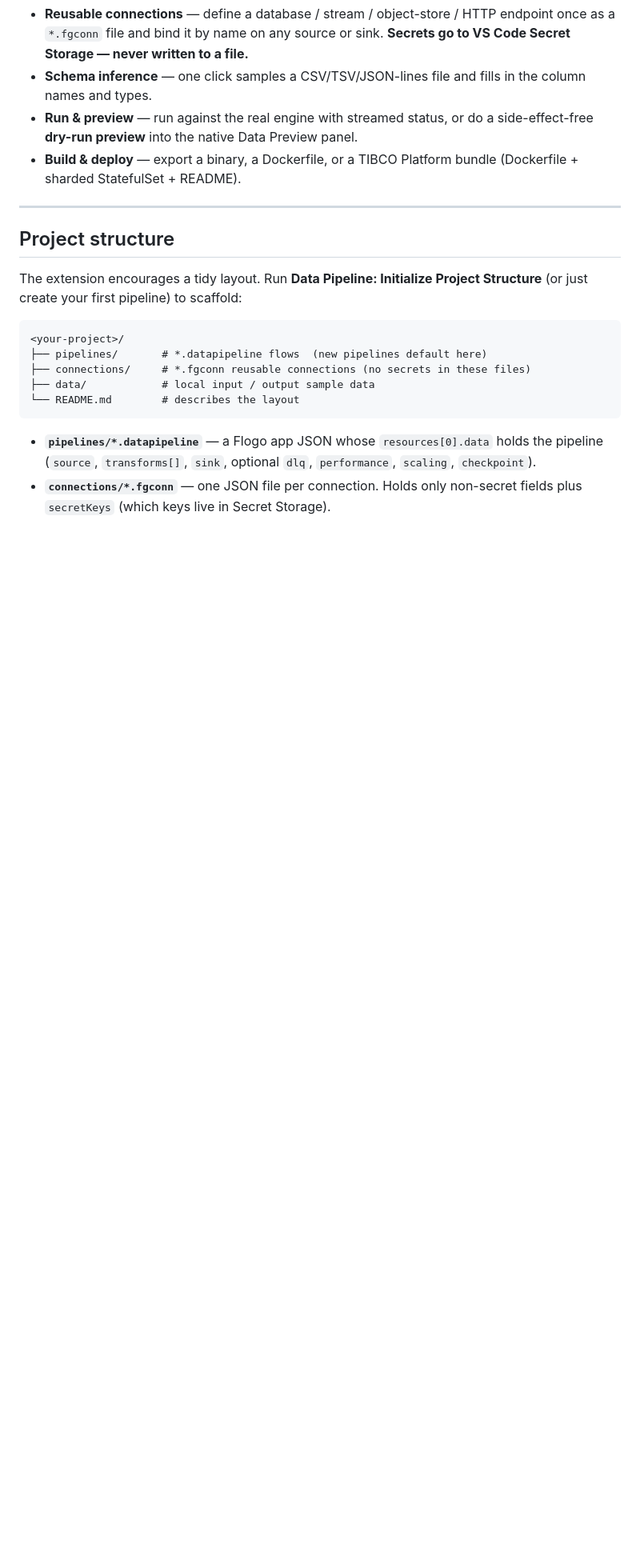
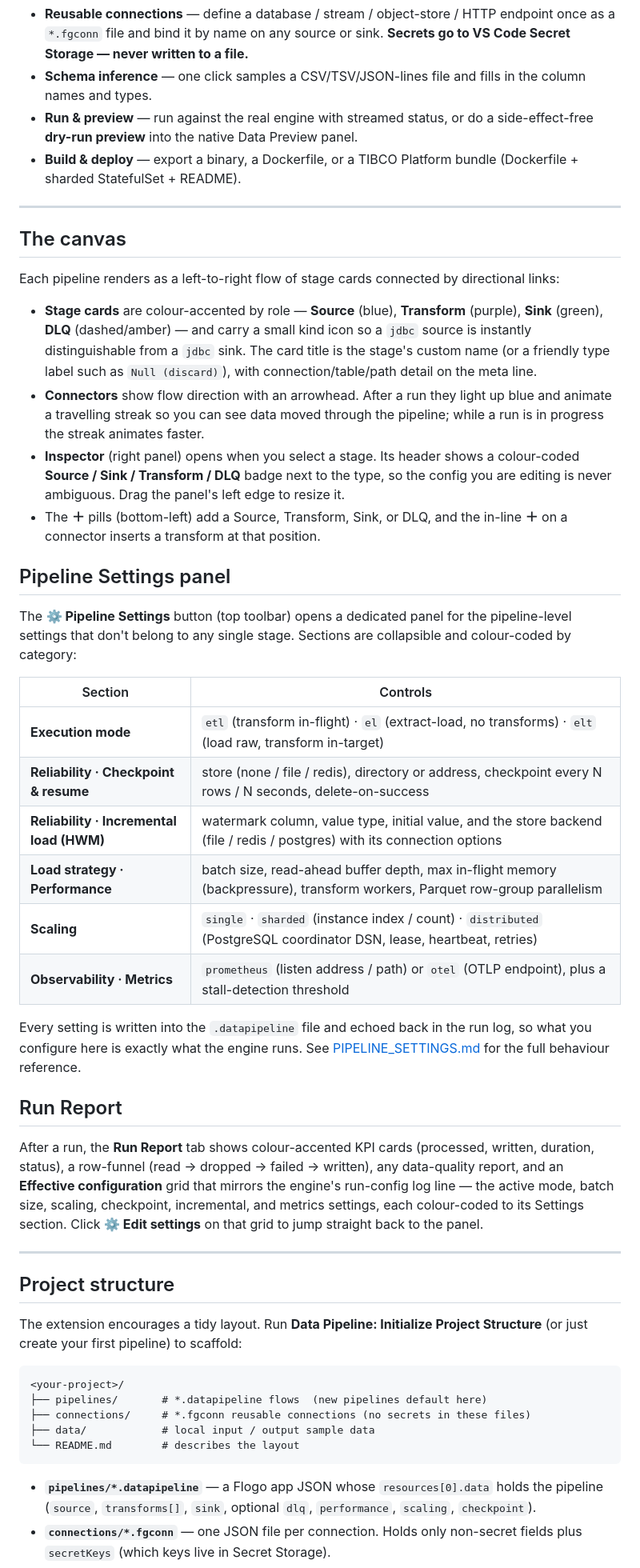
Before and after one commit to mpandav-tibco/flogo-datapipeline, a Markdown page: studio/vscode/README.md, the part around the change. Shown at 80% size. GitHub-like rendering; blank space fills up the shorter version.

Commit message:
docs: fix stale scaling claims, add mode+sectioned to README, Studio UI section, podlog WIP readme

```diff
--- a/studio/vscode/README.md
+++ b/studio/vscode/README.md
@@ -23,6 +23,56 @@ connections, live run metrics, dry-run preview, and native VS Code integration
   side-effect-free **dry-run preview** into the native Data Preview panel.
 - **Build & deploy** — export a binary, a Dockerfile, or a TIBCO Platform bundle
   (Dockerfile + sharded StatefulSet + README).
+
+---
+
+## The canvas
+
+Each pipeline renders as a left-to-right flow of stage cards connected by
+directional links:
+
+- **Stage cards** are colour-accented by role — **Source** (blue), **Transform**
+  (purple), **Sink** (green), **DLQ** (dashed/amber) — and carry a small kind icon
+  so a `jdbc` source is instantly distinguishable from a `jdbc` sink. The card
+  title is the stage's custom name (or a friendly type label such as
+  `Null (discard)`), with connection/table/path detail on the meta line.
+- **Connectors** show flow direction with an arrowhead. After a run they light up
+  blue and animate a travelling streak so you can see data moved through the
+  pipeline; while a run is in progress the streak animates faster.
+- **Inspector** (right panel) opens when you select a stage. Its header shows a
+  colour-coded **Source / Sink / Transform / DLQ** badge next to the type, so the
+  config you are editing is never ambiguous. Drag the panel's left edge to
+  resize it.
+- The **＋** pills (bottom-left) add a Source, Transform, Sink, or DLQ, and the
+  in-line **＋** on a connector inserts a transform at that position.
+
+## Pipeline Settings panel
+
+The **⚙ Pipeline Settings** button (top toolbar) opens a dedicated panel for the
+pipeline-level settings that don't belong to any single stage. Sections are
+collapsible and colour-coded by category:
+
+| Section | Controls |
+|---|---|
+| **Execution mode** | `etl` (transform in-flight) · `el` (extract-load, no transforms) · `elt` (load raw, transform in-target) |
+| **Reliability · Checkpoint & resume** | store (none / file / redis), directory or address, checkpoint every N rows / N seconds, delete-on-success |
+| **Reliability · Incremental load (HWM)** | watermark column, value type, initial value, and the store backend (file / redis / postgres) with its connection options |
+| **Load strategy · Performance** | batch size, read-ahead buffer depth, max in-flight memory (backpressure), transform workers, Parquet row-group parallelism |
+| **Scaling** | `single` · `sharded` (instance index / count) · `distributed` (PostgreSQL coordinator DSN, lease, heartbeat, retries) |
+| **Observability · Metrics** | `prometheus` (listen address / path) or `otel` (OTLP endpoint), plus a stall-detection threshold |
+
+Every setting is written into the `.datapipeline` file and echoed back in the
+run log, so what you configure here is exactly what the engine runs. See
+[PIPELINE_SETTINGS.md](PIPELINE_SETTINGS.md) for the full behaviour reference.
+
+## Run Report
+
+After a run, the **Run Report** tab shows colour-accented KPI cards (processed,
+written, duration, status), a row-funnel (read → dropped → failed → written), any
+data-quality report, and an **Effective configuration** grid that mirrors the
+engine's run-config log line — the active mode, batch size, scaling, checkpoint,
+incremental, and metrics settings, each colour-coded to its Settings section.
+Click **⚙ Edit settings** on that grid to jump straight back to the panel.
 
 ---
 
```
Also changed, not shown: README.md (+7 -5 lines), examples/20-podlog/README.md (added, +41 -0 lines).
